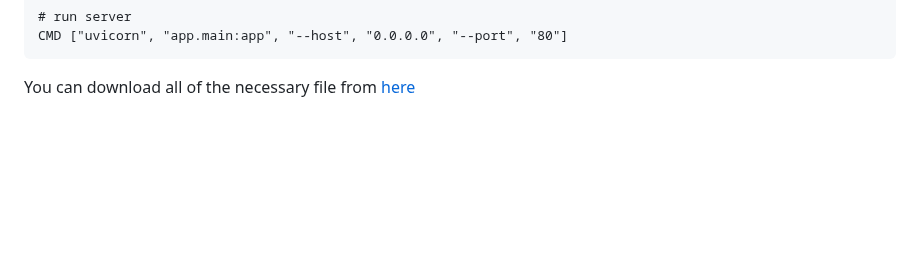
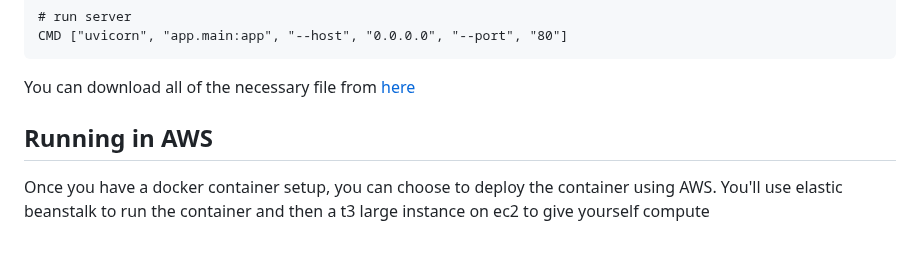
Before and after one commit to bjellesma/Notes, a Markdown page: Coursera/ML-Production-Specialization/1_Deployment.md, the part around the change. Rendered like a GitHub page; blank space fills up the shorter version.

````diff
--- a/Coursera/ML-Production-Specialization/1_Deployment.md
+++ b/Coursera/ML-Production-Specialization/1_Deployment.md
@@ -248,3 +248,7 @@ CMD ["uvicorn", "app.main:app", "--host", "0.0.0.0", "--port", "80"]
 ```
 
 You can download all of the necessary file from [here](https://storage.googleapis.com/mlep-public/course_1/week1/mlepc1w1_cloud.zip)
+
+## Running in AWS
+
+Once you have a docker container setup, you can choose to deploy the container using AWS. You'll use elastic beanstalk to run the container and then a t3 large instance on ec2 to give yourself compute
````
